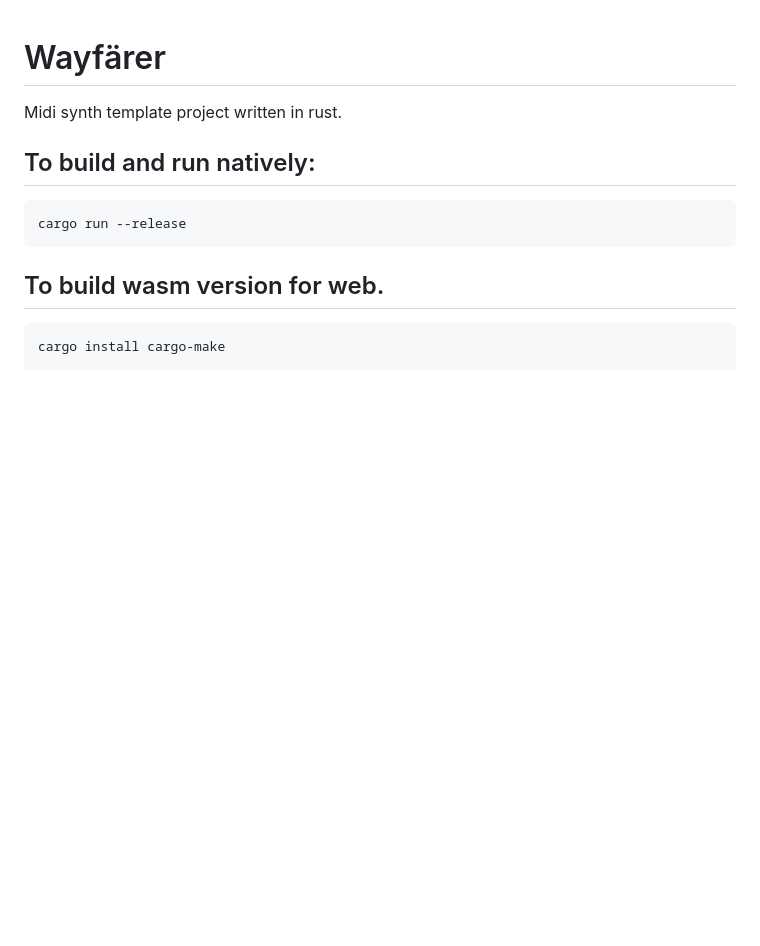
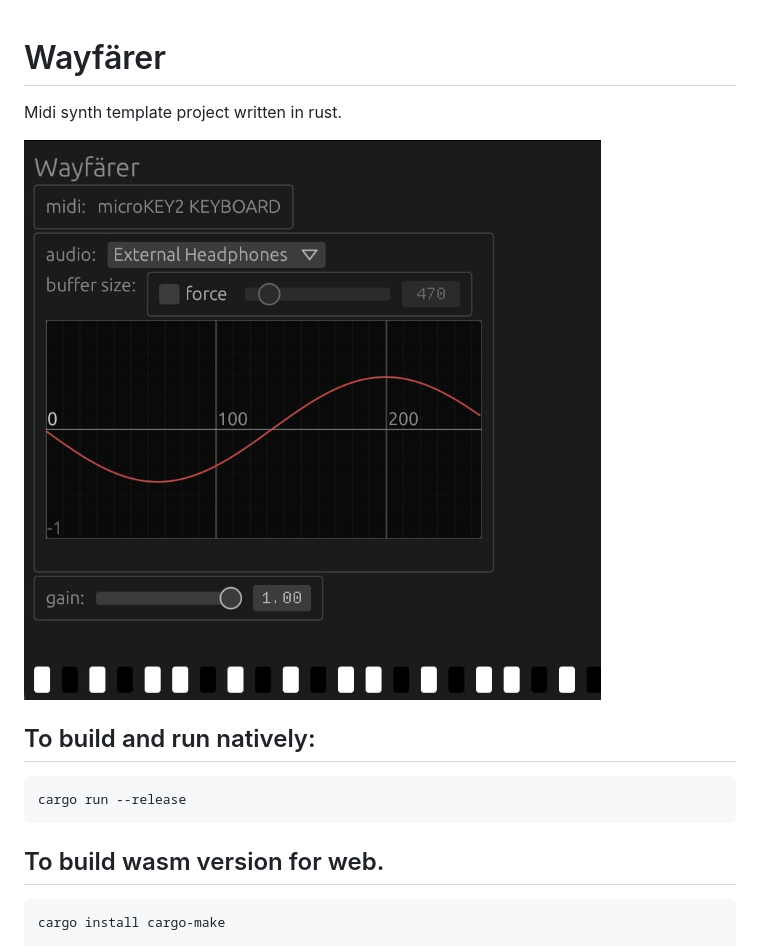
Before and after one commit to jnises/wayfarer, a Markdown page: README.md, the part around the change. Rendered like a GitHub page; pictures changed too: docs/screenshot.jpg (added); blank space fills up the shorter version.

````diff
--- a/README.md
+++ b/README.md
@@ -1,6 +1,8 @@
 # Wayfärer
 
 Midi synth template project written in rust.
+
+![screenshot](docs/screenshot.jpg)
 
 ## To build and run natively:
 ```
````
Also changed, not shown: 3 other files.
